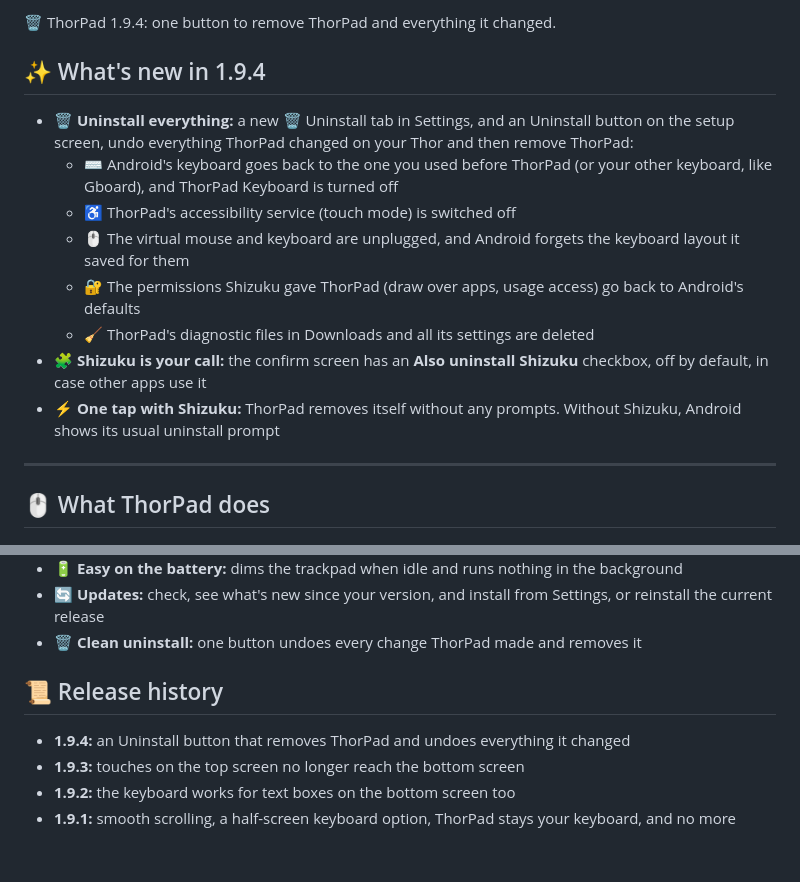
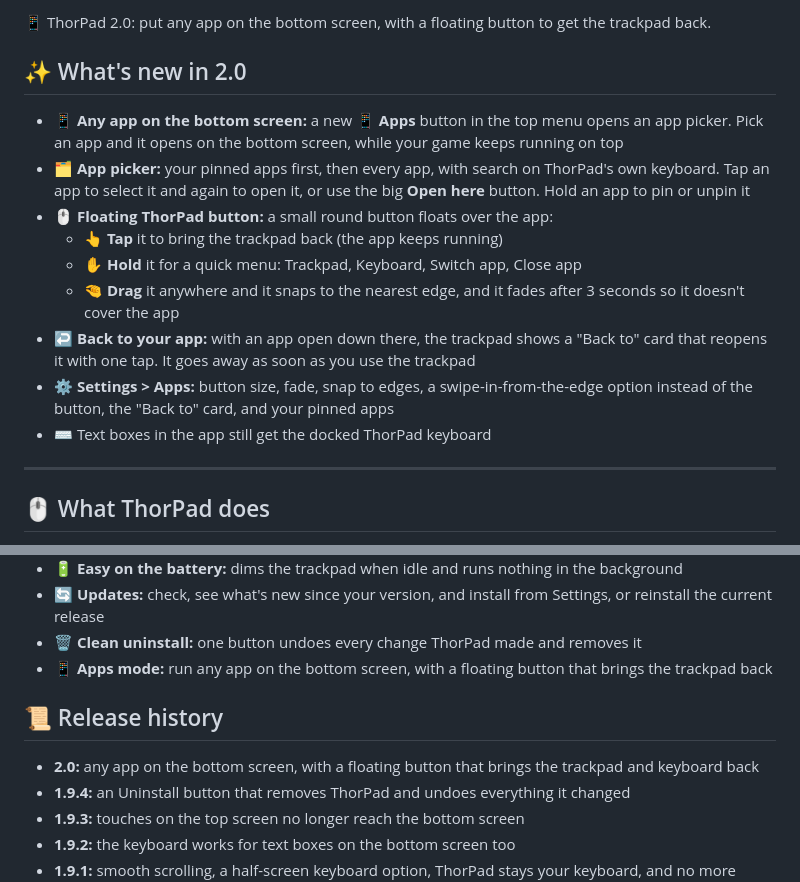
Before and after one commit to ajhockey88/ThorPad, a Markdown page: release/notes.md, 2 parts joined by grey strips. GitHub-like rendering; blank space fills up the shorter version.

```diff
--- a/release/notes.md
+++ b/release/notes.md
@@ -1,14 +1,15 @@
-🗑️ ThorPad 1.9.4: one button to remove ThorPad and everything it changed.
+📱 ThorPad 2.0: put any app on the bottom screen, with a floating button to get the trackpad back.
 
-## ✨ What's new in 1.9.4
-- 🗑️ **Uninstall everything:** a new 🗑️ Uninstall tab in Settings, and an Uninstall button on the setup screen, undo everything ThorPad changed on your Thor and then remove ThorPad:
-  - ⌨️ Android's keyboard goes back to the one you used before ThorPad (or your other keyboard, like Gboard), and ThorPad Keyboard is turned off
-  - ♿ ThorPad's accessibility service (touch mode) is switched off
-  - 🖱️ The virtual mouse and keyboard are unplugged, and Android forgets the keyboard layout it saved for them
-  - 🔐 The permissions Shizuku gave ThorPad (draw over apps, usage access) go back to Android's defaults
-  - 🧹 ThorPad's diagnostic files in Downloads and all its settings are deleted
-- 🧩 **Shizuku is your call:** the confirm screen has an **Also uninstall Shizuku** checkbox, off by default, in case other apps use it
-- ⚡ **One tap with Shizuku:** ThorPad removes itself without any prompts. Without Shizuku, Android shows its usual uninstall prompt
+## ✨ What's new in 2.0
+- 📱 **Any app on the bottom screen:** a new 📱 **Apps** button in the top menu opens an app picker. Pick an app and it opens on the bottom screen, while your game keeps running on top
+- 🗂️ **App picker:** your pinned apps first, then every app, with search on ThorPad's own keyboard. Tap an app to select it and again to open it, or use the big **Open here** button. Hold an app to pin or unpin it
+- 🖱️ **Floating ThorPad button:** a small round button floats over the app:
+  - 👆 **Tap** it to bring the trackpad back (the app keeps running)
+  - ✋ **Hold** it for a quick menu: Trackpad, Keyboard, Switch app, Close app
+  - 🤏 **Drag** it anywhere and it snaps to the nearest edge, and it fades after 3 seconds so it doesn't cover the app
+- ↩️ **Back to your app:** with an app open down there, the trackpad shows a "Back to" card that reopens it with one tap. It goes away as soon as you use the trackpad
+- ⚙️ **Settings > Apps:** button size, fade, snap to edges, a swipe-in-from-the-edge option instead of the button, the "Back to" card, and your pinned apps
+- ⌨️ Text boxes in the app still get the docked ThorPad keyboard
 
 ---
 
@@ -26,8 +27,10 @@ ThorPad turns the AYN Thor's bottom screen into a trackpad and full keyboard for
 - 🔋 **Easy on the battery:** dims the trackpad when idle and runs nothing in the background
 - 🔄 **Updates:** check, see what's new since your version, and install from Settings, or reinstall the current release
 - 🗑️ **Clean uninstall:** one button undoes every change ThorPad made and removes it
+- 📱 **Apps mode:** run any app on the bottom screen, with a floating button that brings the trackpad back
 
 ## 📜 Release history
+- **2.0:** any app on the bottom screen, with a floating button that brings the trackpad and keyboard back
 - **1.9.4:** an Uninstall button that removes ThorPad and undoes everything it changed
 - **1.9.3:** touches on the top screen no longer reach the bottom screen
 - **1.9.2:** the keyboard works for text boxes on the bottom screen too
```
Also changed, not shown: README.md (+28 -2 lines), docs/screenshots/apps-button.png (added), docs/screenshots/apps-menu.png (added), docs/screenshots/apps-picker.png (added), docs/screenshots/apps-settings.png (added), docs/screenshots/menu.png, 10 other files.
